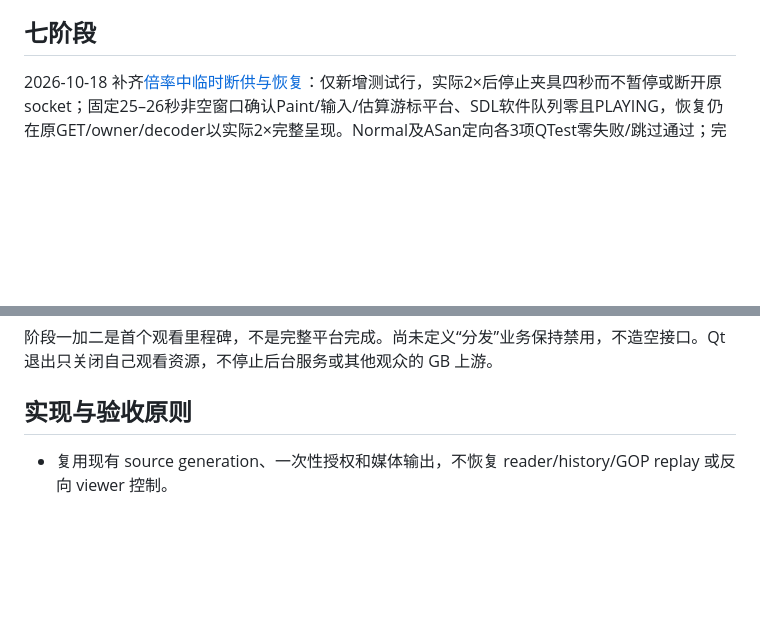
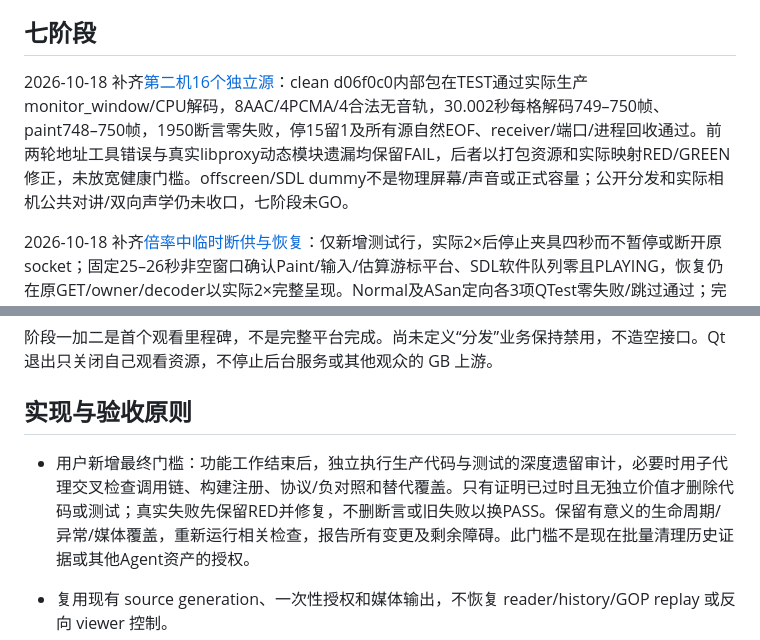
Before and after one commit to gyl30/media_server, a Markdown page: docs/qt_monitor_client_plan.md, 2 parts joined by grey strips. Drawn GitHub-style; blank space fills up the shorter version.

```diff
--- a/docs/qt_monitor_client_plan.md
+++ b/docs/qt_monitor_client_plan.md
@@ -13,6 +13,8 @@
 2026-10-17 用户因 Claude 额度阻塞明确改为由当前开发代理自行完成开发、审查与验证，不再等待 Claude 作为提交门槛；保留阶段性测试、自审、独立中文提交和仅推送开发分支的要求，仍不自动合并 main。
 
 ## 七阶段
+
+2026-10-18 补齐[第二机16个独立源](qt_monitor_client_stage7_second_multisource.md)：clean d06f0c0内部包在TEST通过实际生产monitor_window/CPU解码，8AAC/4PCMA/4合法无音轨，30.002秒每格解码749–750帧、paint748–750帧，1950断言零失败，停15留1及所有源自然EOF、receiver/端口/进程回收通过。前两轮地址工具错误与真实libproxy动态模块遗漏均保留FAIL，后者以打包资源和实际映射RED/GREEN修正，未放宽健康门槛。offscreen/SDL dummy不是物理屏幕/声音或正式容量；公开分发和实际相机公共对讲/双向声学仍未收口，七阶段未GO。
 
 2026-10-18 补齐[倍率中临时断供与恢复](qt_monitor_client_stage4_scale_stall.md)：仅新增测试行，实际2×后停止夹具四秒而不暂停或断开原socket；固定25–26秒非空窗口确认Paint/输入/估算游标平台、SDL软件队列零且PLAYING，恢复仍在原GET/owner/decoder以实际2×完整呈现。Normal及ASan定向各3项QTest零失败/跳过通过；完整ASan+UBSan+LSan Scale组1/1、13项QTest零失败/跳过、563.50秒通过，不将数字gate当作所有内部缓存耗尽或物理声学证明，也不冒称整个桌面全套。无生产状态、接口或线程新增，后续转入第二机16路与实际产品对讲边界，七阶段未GO；本阶段不删除证据。
 
@@ -59,6 +61,8 @@
 阶段一加二是首个观看里程碑，不是完整平台完成。尚未定义“分发”业务保持禁用，不造空接口。Qt 退出只关闭自己观看资源，不停止后台服务或其他观众的 GB 上游。
 
 ## 实现与验收原则
+
+- 用户新增最终门槛：功能工作结束后，独立执行生产代码与测试的深度遗留审计，必要时用子代理交叉检查调用链、构建注册、协议/负对照和替代覆盖。只有证明已过时且无独立价值才删除代码或测试；真实失败先保留RED并修复，不删断言或旧失败以换PASS。保留有意义的生命周期/异常/媒体覆盖，重新运行相关检查，报告所有变更及剩余障碍。此门槛不是现在批量清理历史证据或其他Agent资产的授权。
 
 - 复用现有 source generation、一次性授权和媒体输出，不恢复 reader/history/GOP replay 或反向 viewer 控制。
 - 每次播放独立票据；认领成功永久消费，不回滚。GB 媒体就绪信息从既有对账派生，不新增后台状态、持久字段或另一个 registry。
```
Also changed, not shown: docs/qt_monitor_client_stage7_second_multisource.md (added, +59 -0 lines).
